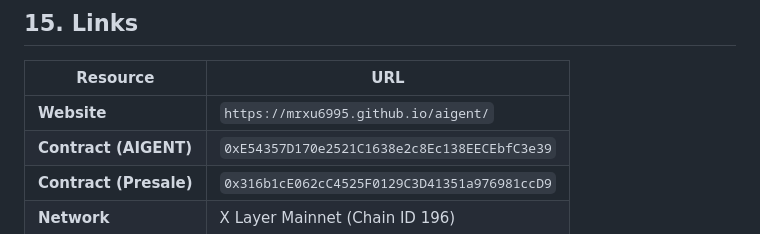
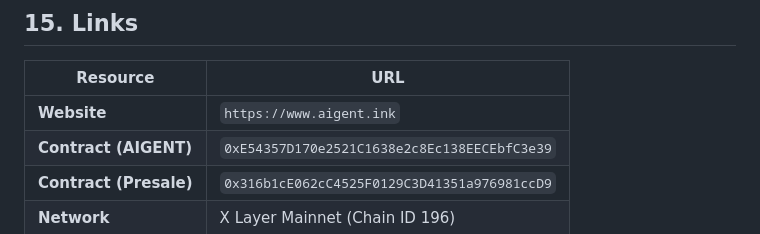
Before and after one commit to aigent888/aigent-website, a Markdown page: whitepaper.md, the part around the change. GitHub-like rendering.

Commit message:
Update website URL to www.aigent.ink

```diff
--- a/whitepaper.md
+++ b/whitepaper.md
@@ -389,7 +389,7 @@ AIGENT is an experimental token project. This whitepaper is provided for informa
 
 | Resource | URL |
 |----------|-----|
-| **Website** | `https://mrxu6995.github.io/aigent/` |
+| **Website** | `https://www.aigent.ink` |
 | **Contract (AIGENT)** | `0xE54357D170e2521C1638e2c8Ec138EECEbfC3e39` |
 | **Contract (Presale)** | `0x316b1cE062cC4525F0129C3D41351a976981ccD9` |
 | **Network** | X Layer Mainnet (Chain ID 196) |
```
